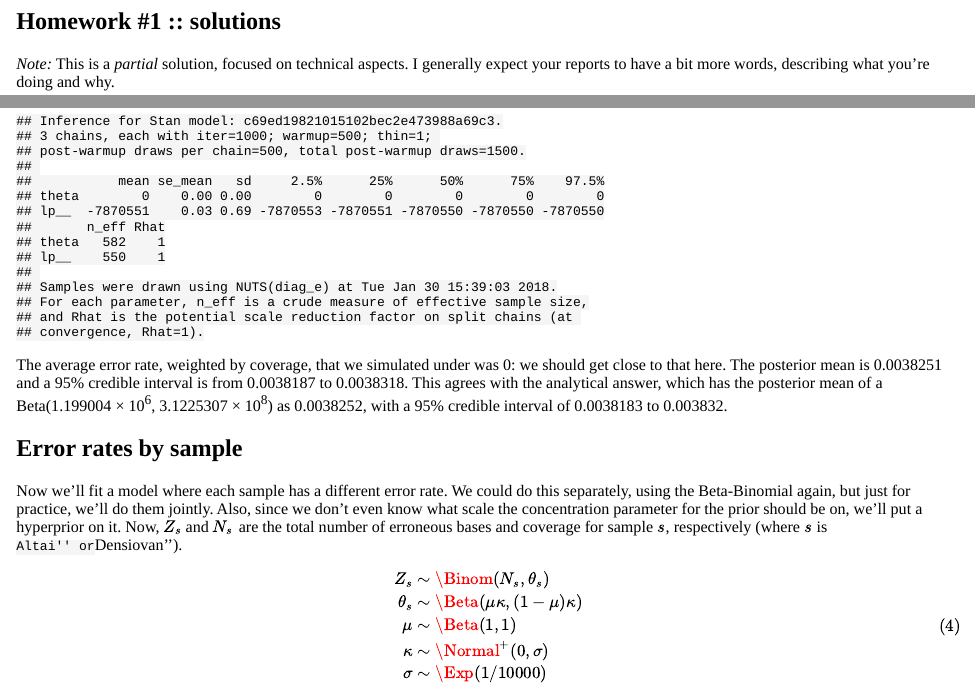
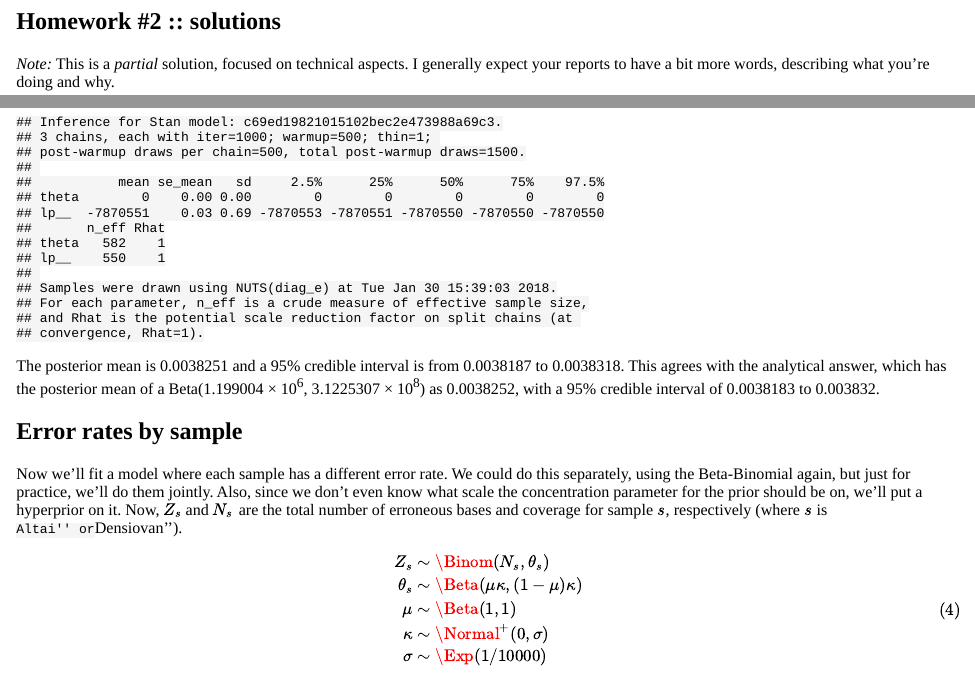
Before and after one commit to petrelharp/bio_610B, an R Markdown document (hws/week_2_soln.Rmd): the page in a window 1100 px wide, from its top, and a second part further down, joined at a grey line. The pictures show the output file hws/week_2_soln.html that the author committed with the source, opened offline.

Commit message:
small update to hw2 solution

````diff
--- a/hws/week_2_soln.Rmd
+++ b/hws/week_2_soln.Rmd
@@ -1,4 +1,4 @@
-# Homework #1 :: solutions
+# Homework #2 :: solutions
 
 
 ```{r setup, include=FALSE}
@@ -324,9 +323,6 @@ simple_samples <- extract(simple_fit)
 print(simple_fit)
 ```
 
-The average error rate, weighted by coverage, that we simulated under was
-`r sum(geno$coverage*geno$error_rate)/sum(geno$coverage)`:
-we should get close to that here.
 The posterior mean is `r mean(simple_samples$theta)`
 and a 95% credible interval is from
 `r quantile(simple_samples$theta, .025)`
````
Also changed, not shown: hws/week_2_soln.html, hws/week_2_soln.Rmd (1 more changed lines), 1 other file.
